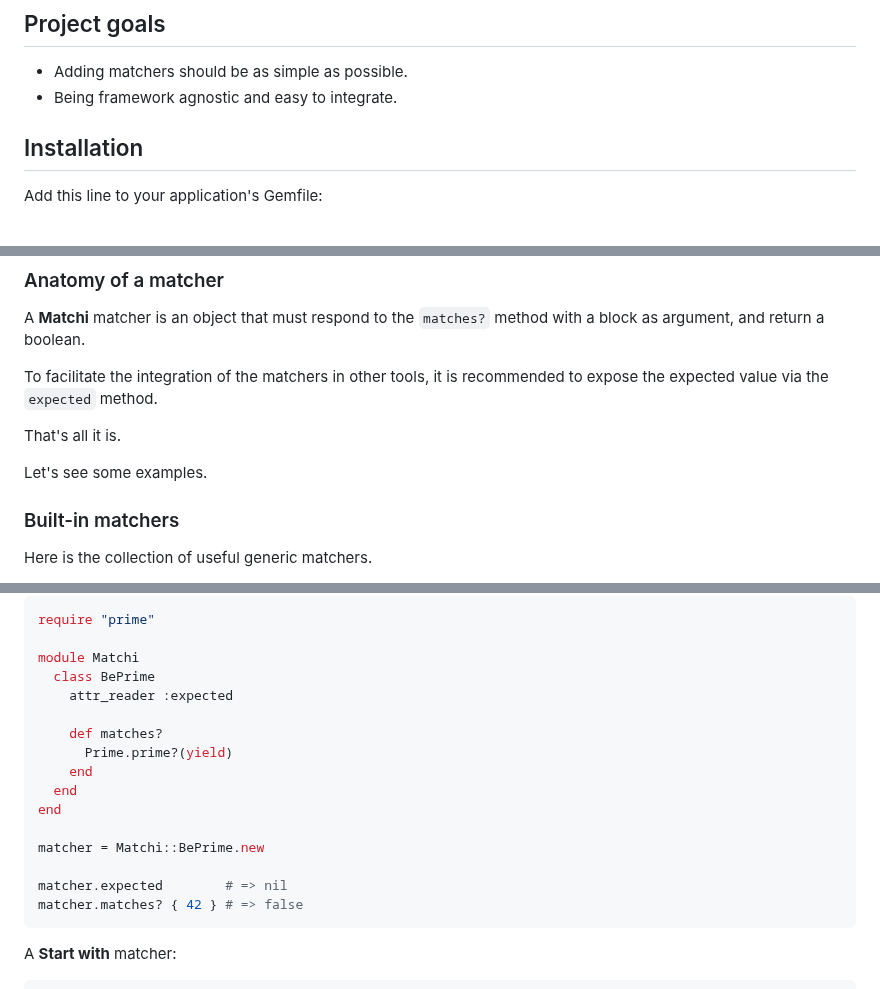
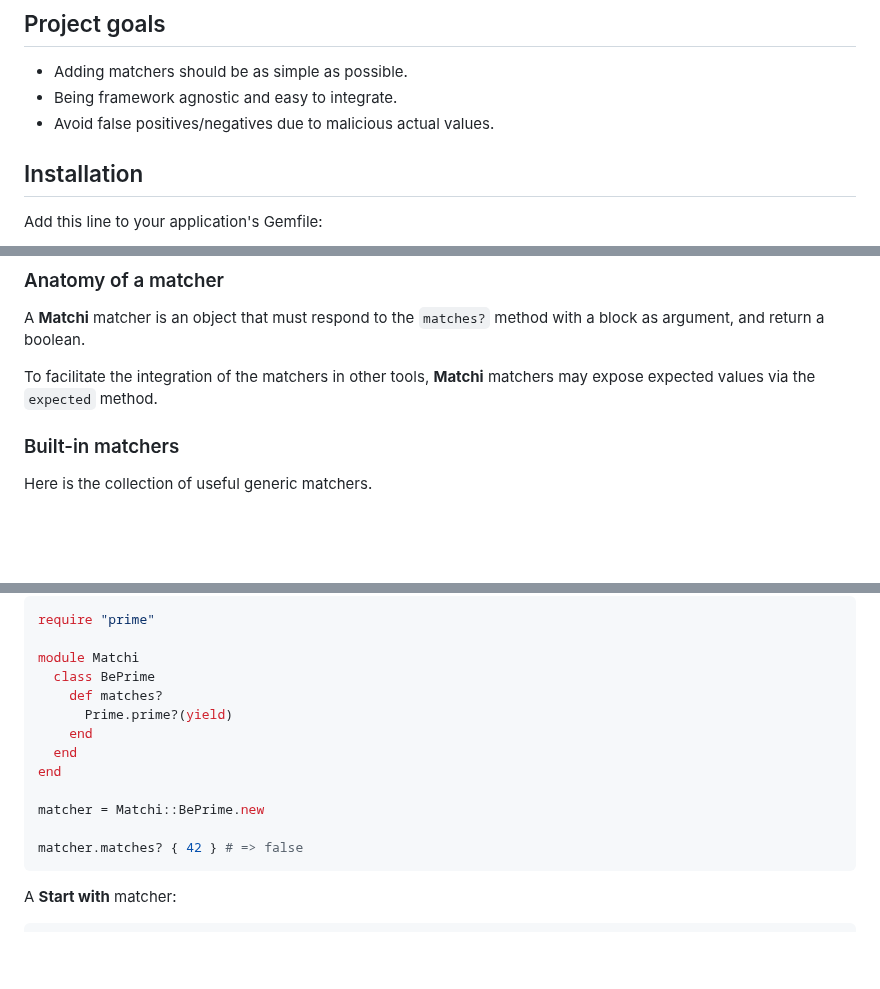
Before and after one commit to fixrb/matchi, a Markdown page: README.md, 3 parts joined by grey strips. Rendered like a GitHub page; blank space fills up the shorter version.

Commit message:
doc(README): clarification of the `expected` method

````diff
--- a/README.md
+++ b/README.md
@@ -14,6 +14,7 @@
 
 * Adding matchers should be as simple as possible.
 * Being framework agnostic and easy to integrate.
+* Avoid false positives/negatives due to malicious actual values.
 
 ## Installation
 
@@ -53,11 +54,7 @@ All examples here assume that this has been done.
 
 A __Matchi__ matcher is an object that must respond to the `matches?` method with a block as argument, and return a boolean.
 
-To facilitate the integration of the matchers in other tools, it is recommended to expose the expected value via the `expected` method.
-
-That's all it is.
-
-Let's see some examples.
+To facilitate the integration of the matchers in other tools, __Matchi__ matchers may expose expected values via the `expected` method.
 
 ### Built-in matchers
 
@@ -183,8 +180,6 @@ require "prime"
 
 module Matchi
   class BePrime
-    attr_reader :expected
-
     def matches?
       Prime.prime?(yield)
     end
@@ -193,7 +188,6 @@ end
 
 matcher = Matchi::BePrime.new
 
-matcher.expected        # => nil
 matcher.matches? { 42 } # => false
 ```
 
````
Also changed, not shown: img/matchi-media.jpg.
